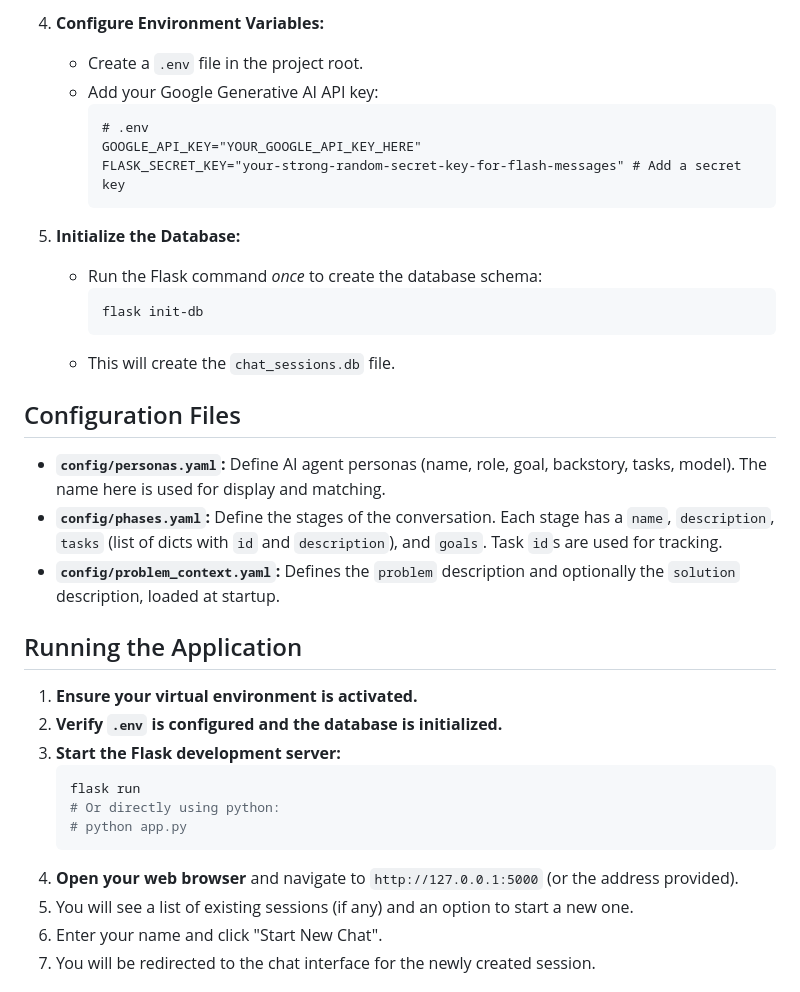
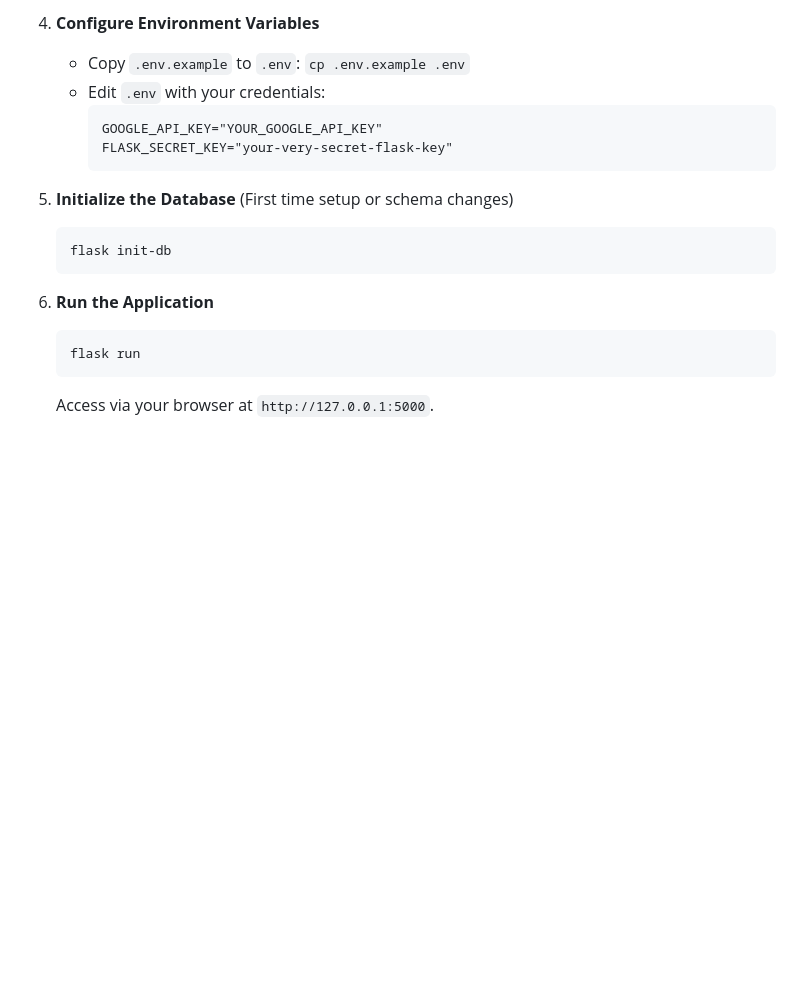
Before and after one commit to nguyenduchuyiu/multiagentclassroom, a Markdown page: README.md, the part around the change printed below. Rendered like a GitHub page; blank space fills up the shorter version.

````diff
--- a/README.md
+++ b/README.md
@@ -60,38 +101,22 @@ ChatCollab is a web application framework built with Flask, designed to simulate
 
-4.  **Configure Environment Variables:**
-    *   Create a `.env` file in the project root.
-    *   Add your Google Generative AI API key:
+4.  **Configure Environment Variables**
+    *   Copy `.env.example` to `.env`: `cp .env.example .env`
+    *   Edit `.env` with your credentials:
         ```dotenv
-        # .env
-        GOOGLE_API_KEY="YOUR_GOOGLE_API_KEY_HERE"
-        FLASK_SECRET_KEY="your-strong-random-secret-key-for-flash-messages" # Add a secret key
+        GOOGLE_API_KEY="YOUR_GOOGLE_API_KEY"
+        FLASK_SECRET_KEY="your-very-secret-flask-key"
         ```
 
-5.  **Initialize the Database:**
-    *   Run the Flask command *once* to create the database schema:
-        ```bash
-        flask init-db
-        ```
-    *   This will create the `chat_sessions.db` file.
+5.  **Initialize the Database**
+    (First time setup or schema changes)
+    ```bash
+    flask init-db
+    ```
 
-## Configuration Files
+6.  **Run the Application**
 
-*   **`config/personas.yaml`:** Define AI agent personas (name, role, goal, backstory, tasks, model). The name here is used for display and matching.
-*   **`config/phases.yaml`:** Define the stages of the conversation. Each stage has a `name`, `description`, `tasks` (list of dicts with `id` and `description`), and `goals`. Task `id`s are used for tracking.
-*   **`config/problem_context.yaml`:** Defines the `problem` description and optionally the `solution` description, loaded at startup.
-
-## Running the Application
-
-1.  **Ensure your virtual environment is activated.**
-2.  **Verify `.env` is configured and the database is initialized.**
-3.  **Start the Flask development server:**
     ```bash
     flask run
-    # Or directly using python:
-    # python app.py
     ```
-4.  **Open your web browser** and navigate to `http://127.0.0.1:5000` (or the address provided).
-5.  You will see a list of existing sessions (if any) and an option to start a new one.
-6.  Enter your name and click "Start New Chat".
-7.  You will be redirected to the chat interface for the newly created session.
+    Access via your browser at `http://127.0.0.1:5000`.
 
````
Also changed, not shown: other parts of README.md (+84 -78 lines).
